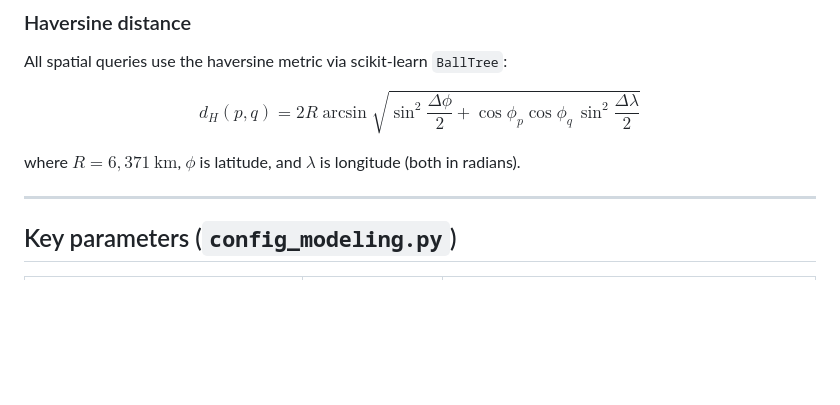
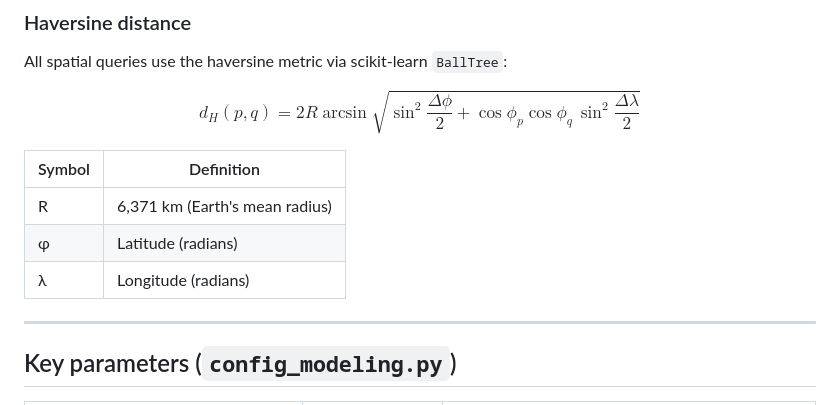
Before and after one commit to wf0601/QSR_new_site_selection, a Markdown page: README_EN.md, the part around the change. Rendered like a GitHub page; blank space fills up the shorter version.

```diff
--- a/README_EN.md
+++ b/README_EN.md
@@ -170,7 +170,11 @@ All spatial queries use the haversine metric via scikit-learn `BallTree`:
 
 $$d_H(p, q) = 2R \arcsin\!\sqrt{\sin^2\!\frac{\Delta\phi}{2} + \cos\phi_p\cos\phi_q\,\sin^2\!\frac{\Delta\lambda}{2}}$$
 
-where $R = 6{,}371\ \text{km}$, $\phi$ is latitude, and $\lambda$ is longitude (both in radians).
+| Symbol | Definition |
+|---|---|
+| R | 6,371 km (Earth's mean radius) |
+| φ | Latitude (radians) |
+| λ | Longitude (radians) |
 
 ---
 
```
Also changed, not shown: README.md (+5 -1 lines).
